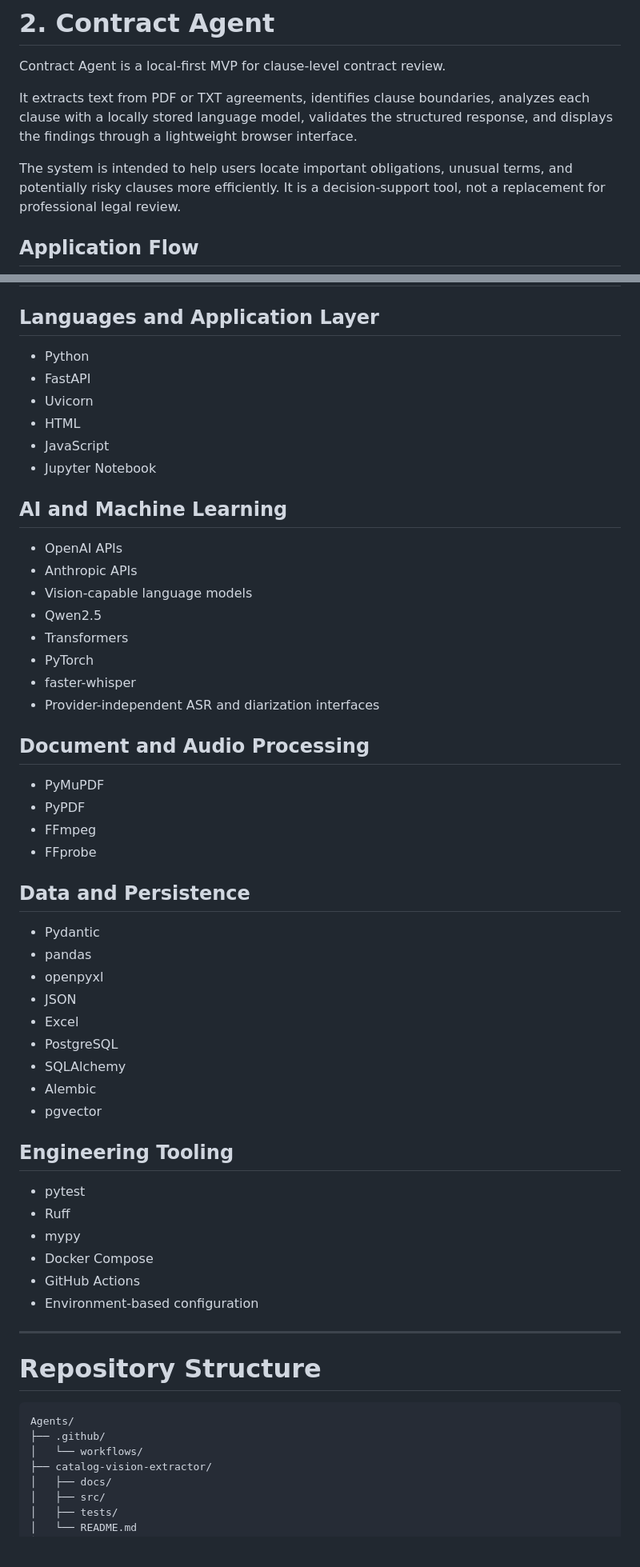
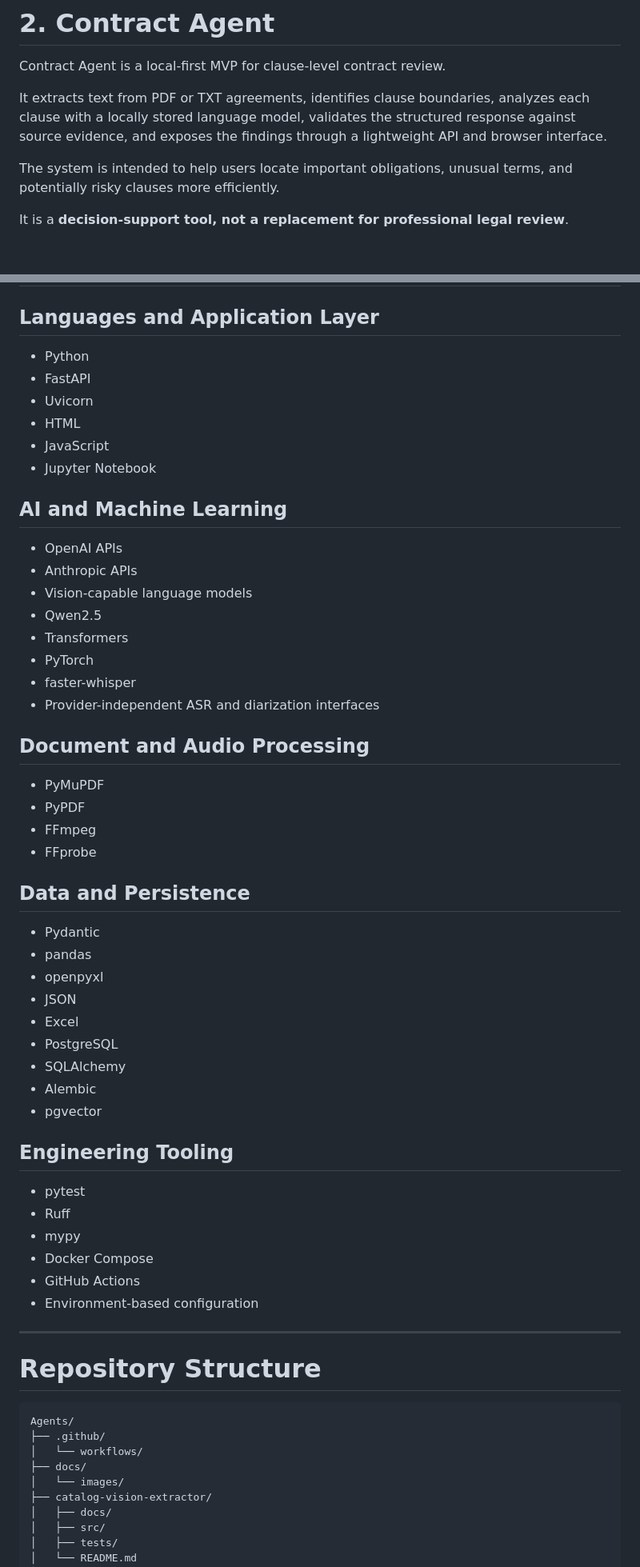
Before and after one commit to Maee127/Agents, a Markdown page: README.md, 2 parts joined by grey strips. Shown at 80% size. Drawn GitHub-style; blank space fills up the shorter version.

```diff
--- a/README.md
+++ b/README.md
@@ -116,9 +109,9 @@ See the [project README](./catalog-vision-extractor/README.md) and [output schem
 
 Contract Agent is a local-first MVP for clause-level contract review.
 
-It extracts text from PDF or TXT agreements, identifies clause boundaries, analyzes each clause with a locally stored language model, validates the structured response, and displays the findings through a lightweight browser interface.
+It extracts text from PDF or TXT agreements, identifies clause boundaries, analyzes each clause with a locally stored language model, validates the structured response against source evidence, and exposes the findings through a lightweight API and browser interface.
 
-The system is intended to help users locate important obligations, unusual terms, and potentially risky clauses more efficiently. It is a decision-support tool, not a replacement for professional legal review.
+The system is intended to help users locate important obligations, unusual terms, and potentially risky clauses more efficiently.
 
-## Application Flow
+It is a **decision-support tool, not a replacement for professional legal review**.
 
@@ -423,51 +388,51 @@ Core business logic is separated from external providers and infrastructure to s
 
 ## Languages and Application Layer
 
-* Python
-* FastAPI
-* Uvicorn
-* HTML
-* JavaScript
-* Jupyter Notebook
+- Python
+- FastAPI
+- Uvicorn
+- HTML
+- JavaScript
+- Jupyter Notebook
 
 ## AI and Machine Learning
 
-* OpenAI APIs
-* Anthropic APIs
-* Vision-capable language models
-* Qwen2.5
-* Transformers
-* PyTorch
-* faster-whisper
-* Provider-independent ASR and diarization interfaces
+- OpenAI APIs
+- Anthropic APIs
+- Vision-capable language models
+- Qwen2.5
+- Transformers
+- PyTorch
+- faster-whisper
+- Provider-independent ASR and diarization interfaces
 
 ## Document and Audio Processing
 
-* PyMuPDF
-* PyPDF
-* FFmpeg
-* FFprobe
+- PyMuPDF
+- PyPDF
+- FFmpeg
+- FFprobe
 
 ## Data and Persistence
 
-* Pydantic
-* pandas
-* openpyxl
-* JSON
-* Excel
-* PostgreSQL
-* SQLAlchemy
-* Alembic
-* pgvector
+- Pydantic
+- pandas
+- openpyxl
+- JSON
+- Excel
+- PostgreSQL
+- SQLAlchemy
+- Alembic
+- pgvector
 
 ## Engineering Tooling
 
-* pytest
-* Ruff
-* mypy
-* Docker Compose
-* GitHub Actions
-* Environment-based configuration
+- pytest
+- Ruff
+- mypy
+- Docker Compose
+- GitHub Actions
+- Environment-based configuration
 
 ---
 
@@ -477,6 +442,8 @@ Core business logic is separated from external providers and infrastructure to s
 Agents/
 ├── .github/
 │   └── workflows/
+├── docs/
+│   └── images/
 ├── catalog-vision-extractor/
 │   ├── docs/
 │   ├── src/
```
Also changed, not shown: other parts of README.md (+168 -191 lines).
